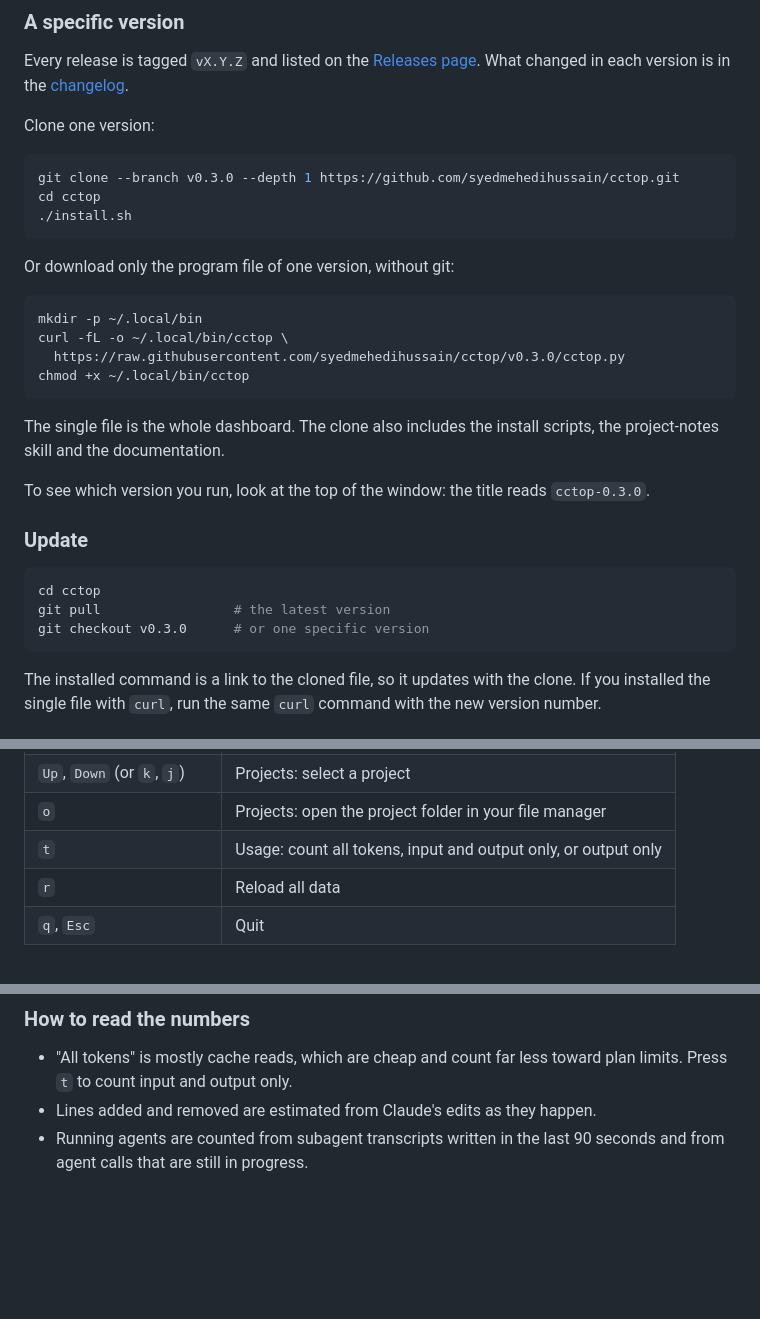
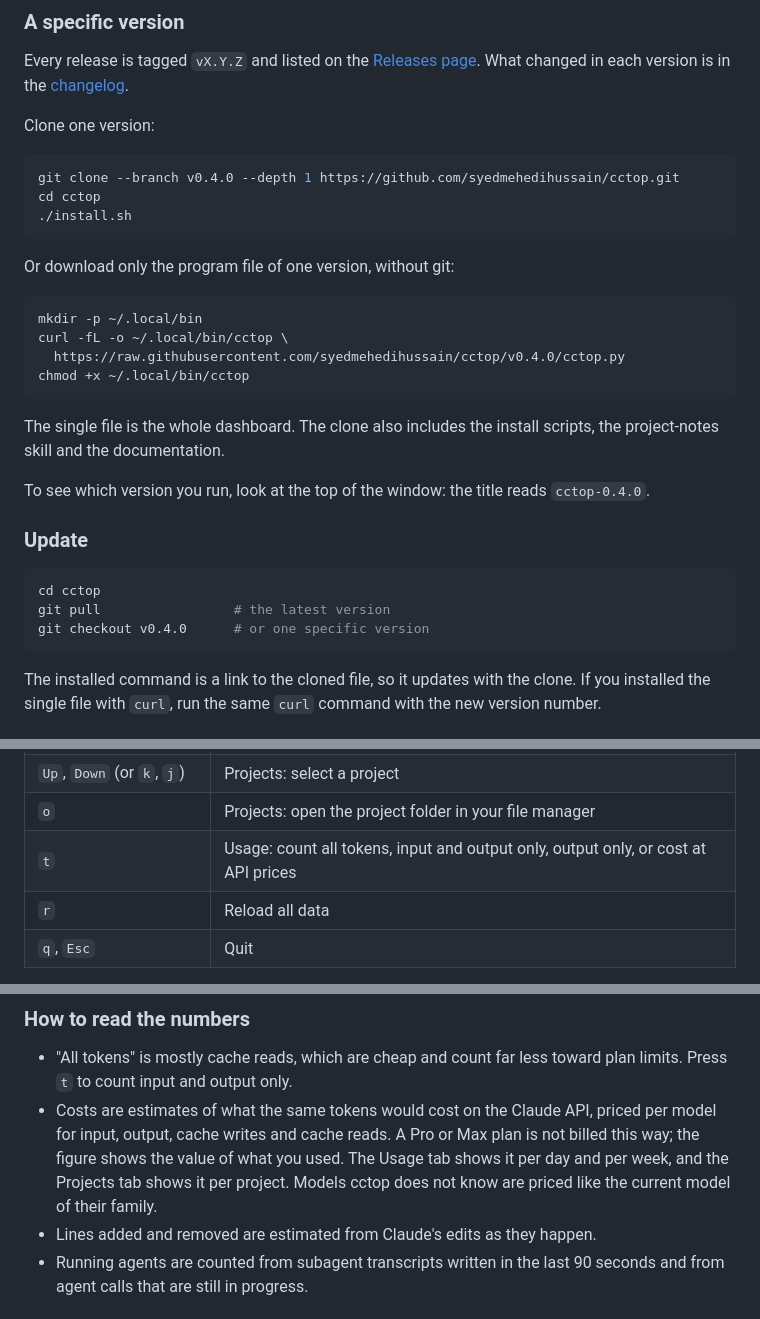
Before and after one commit to syedmehedihussain/Claude-Eye, a Markdown page: README.md, 3 parts joined by grey strips. Drawn GitHub-style; blank space fills up the shorter version.

````diff
--- a/README.md
+++ b/README.md
@@ -136,7 +136,7 @@ version is in the [changelog](CHANGELOG.md).
 Clone one version:
 
 ```sh
-git clone --branch v0.3.0 --depth 1 https://github.com/syedmehedihussain/cctop.git
+git clone --branch v0.4.0 --depth 1 https://github.com/syedmehedihussain/cctop.git
 cd cctop
 ./install.sh
 ```
@@ -146,21 +146,21 @@ Or download only the program file of one version, without git:
 ```sh
 mkdir -p ~/.local/bin
 curl -fL -o ~/.local/bin/cctop \
-  https://raw.githubusercontent.com/syedmehedihussain/cctop/v0.3.0/cctop.py
+  https://raw.githubusercontent.com/syedmehedihussain/cctop/v0.4.0/cctop.py
 chmod +x ~/.local/bin/cctop
 ```
 
 The single file is the whole dashboard. The clone also includes the install scripts, the
 project-notes skill and the documentation.
 
-To see which version you run, look at the top of the window: the title reads `cctop-0.3.0`.
+To see which version you run, look at the top of the window: the title reads `cctop-0.4.0`.
 
 ### Update
 
 ```sh
 cd cctop
 git pull                 # the latest version
-git checkout v0.3.0      # or one specific version
+git checkout v0.4.0      # or one specific version
 ```
 
 The installed command is a link to the cloned file, so it updates with the clone. If you
@@ -187,7 +187,7 @@ Run `cctop` in any terminal. It refreshes by itself; there is nothing to configu
 | `Left`, `Right` (or `h`, `l`) | Usage: previous or next day. Live: previous or next session |
 | `Up`, `Down` (or `k`, `j`) | Projects: select a project |
 | `o` | Projects: open the project folder in your file manager |
-| `t` | Usage: count all tokens, input and output only, or output only |
+| `t` | Usage: count all tokens, input and output only, output only, or cost at API prices |
 | `r` | Reload all data |
 | `q`, `Esc` | Quit |
 
@@ -204,6 +204,11 @@ in the Live tab.
 
 - "All tokens" is mostly cache reads, which are cheap and count far less toward plan limits.
   Press `t` to count input and output only.
+- Costs are estimates of what the same tokens would cost on the Claude API, priced per model
+  for input, output, cache writes and cache reads. A Pro or Max plan is not billed this way; the
+  figure shows the value of what you used. The Usage tab shows it per day and per week, and the
+  Projects tab shows it per project. Models cctop does not know are priced like the current model
+  of their family.
 - Lines added and removed are estimated from Claude's edits as they happen.
 - Running agents are counted from subagent transcripts written in the last 90 seconds and from
   agent calls that are still in progress.
````
Also changed, not shown: other parts of README.md (+1 -1 lines), CHANGELOG.md (+10 -0 lines), CONTRIBUTING.md (+1 -1 lines), docs/media/live.png, docs/media/overview.gif, docs/media/overview.png, docs/media/projects.png, docs/media/system.png, docs/media/usage.png, 3 other files.
